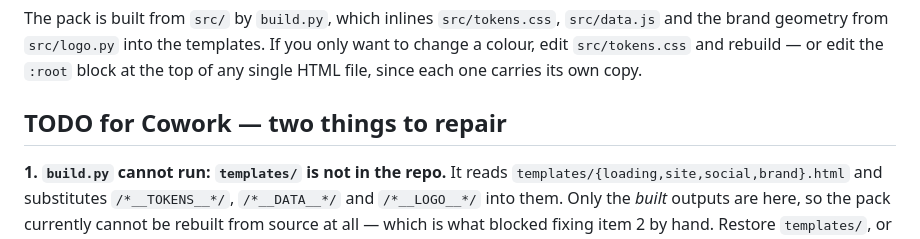
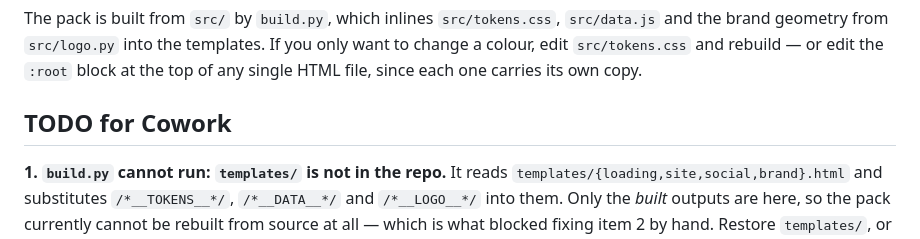
Before and after one commit to zebadrabbit/TrackUnlimited, a Markdown page: Brand/README.md, the part around the change. Drawn GitHub-style.

Commit message:
Brand: heading said two items, there are three
Co-Authored-By: Claude Opus 5 (1M context) <noreply@anthropic.com>

```diff
--- a/Brand/README.md
+++ b/Brand/README.md
@@ -95,7 +95,7 @@ brand geometry from `src/logo.py` into the templates. If you only want to change
 `src/tokens.css` and rebuild — or edit the `:root` block at the top of any single HTML file, since
 each one carries its own copy.
 
-## TODO for Cowork — two things to repair
+## TODO for Cowork
 
 **1. `build.py` cannot run: `templates/` is not in the repo.** It reads `templates/{loading,site,social,brand}.html`
 and substitutes `/*__TOKENS__*/`, `/*__DATA__*/` and `/*__LOGO__*/` into them. Only the *built*
```
